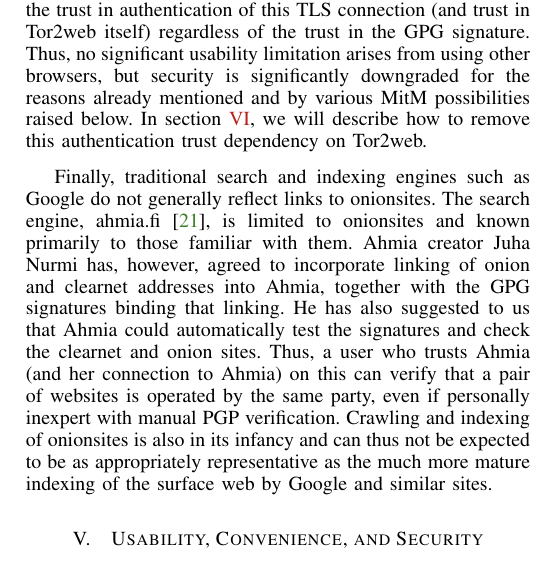
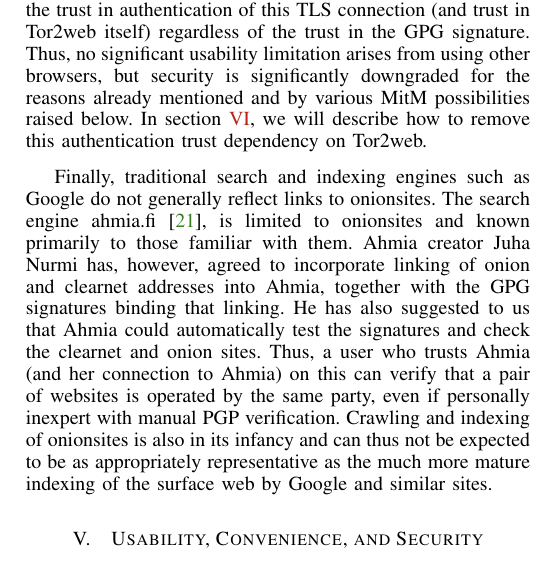
Before and after one commit to saint/w2sp-2015, a LaTeX paper (authentic-onion.tex): part of one column of page 4 of 7, cut so that both start at the same text. Compiled offline with pdfLaTeX.

Commit message:
comments on comments

```diff
--- a/authentic-onion.tex
+++ b/authentic-onion.tex
@@ -492,7 +492,7 @@ will describe how to remove this authentication trust dependency on Tor2web.
 
 Finally, traditional search and indexing engines such as Google do not
 generally reflect links to onionsites. The
-search engine, ahmia.fi~\cite{ahmia}, is limited to
+search engine ahmia.fi~\cite{ahmia}, is limited to
 onionsites and known primarily to those
 familiar with them. Ahmia creator Juha Nurmi has, however, agreed to
 incorporate linking of onion and clearnet addresses into
```
Also changed, not shown: authentic-onion.tex (2 more changed lines).
